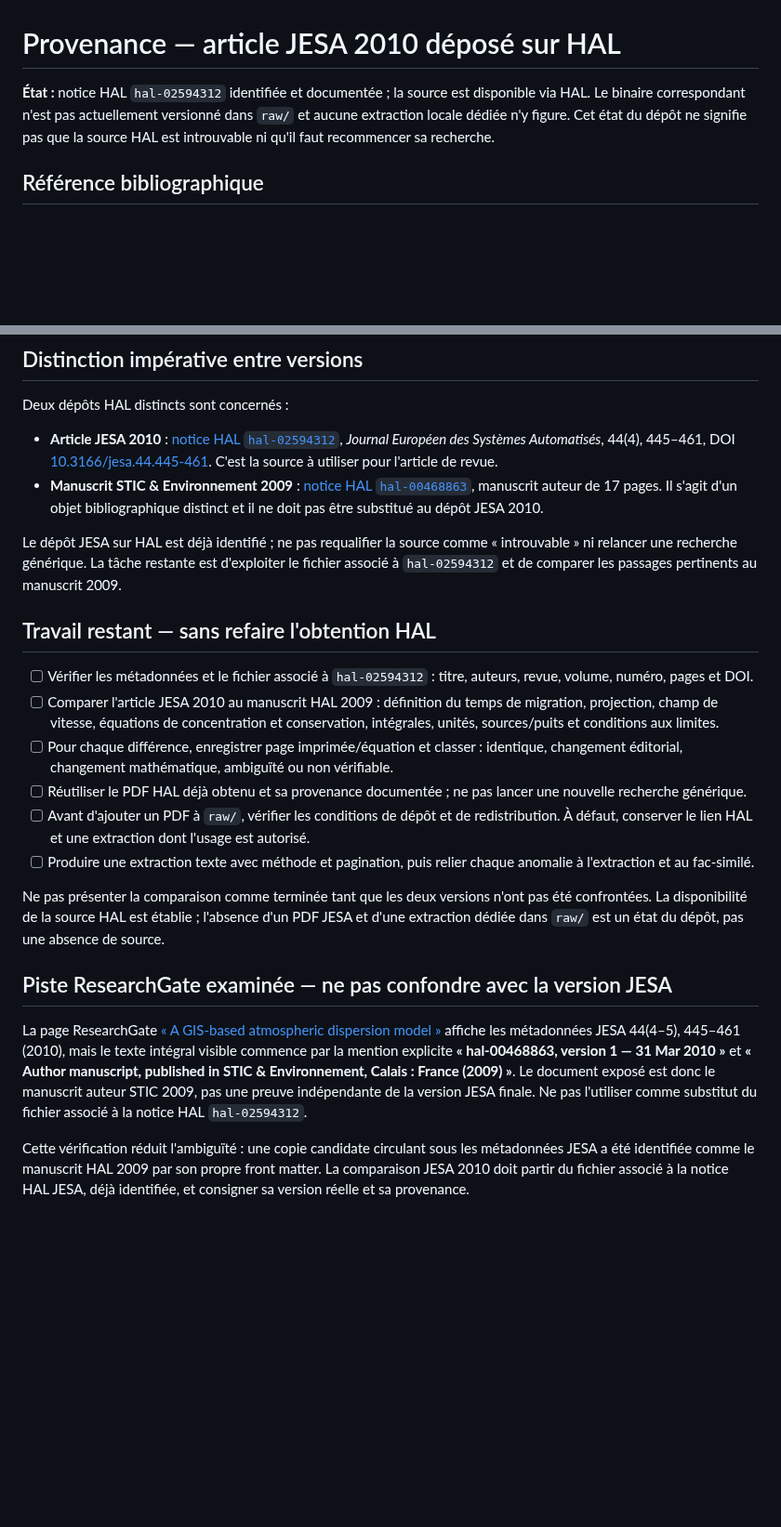
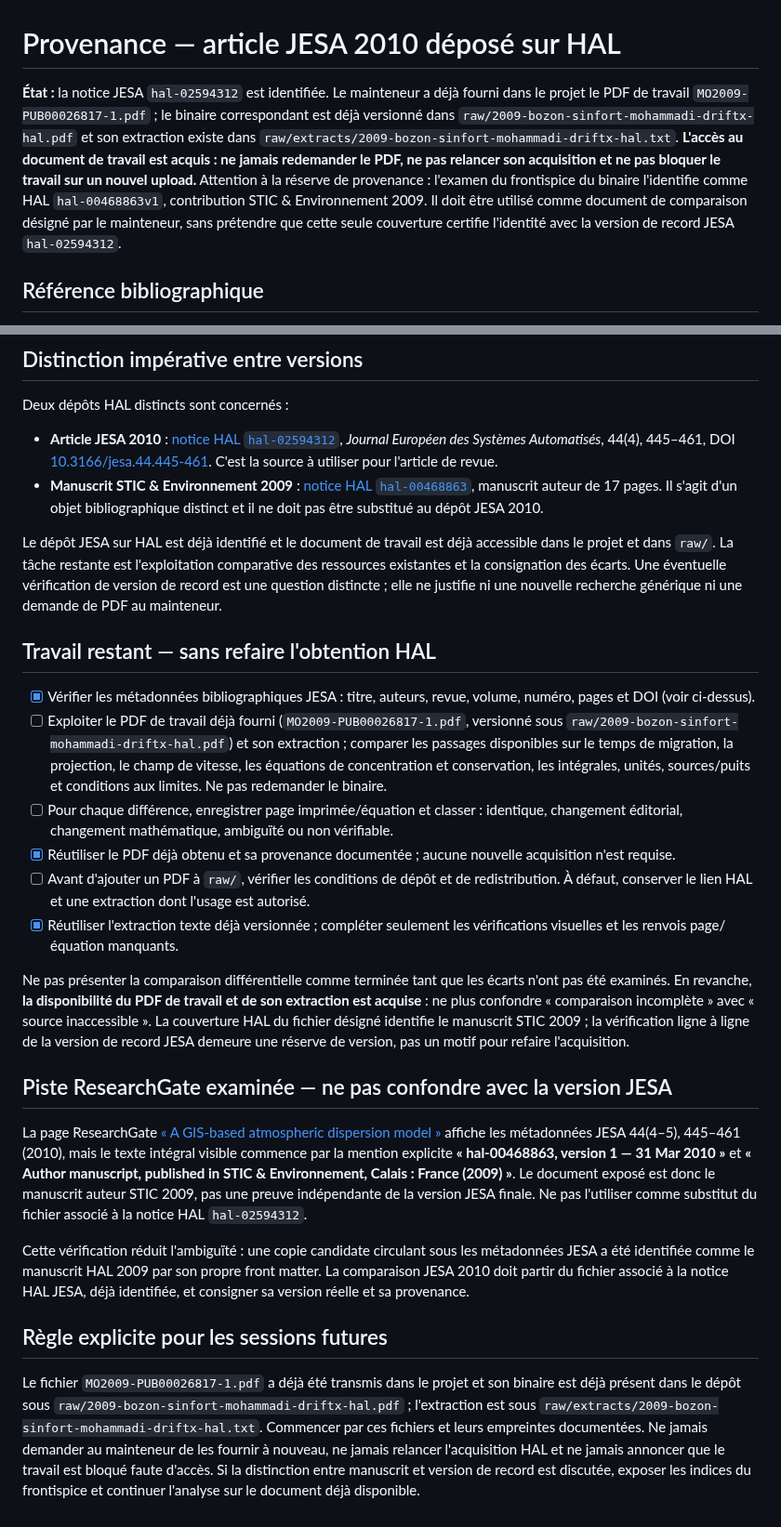
Before and after one commit to JM-Brun/J-DriftX, a Markdown page: raw/provenance/2010-bozon-sinfort-mohammadi-jesa.pdf.md, 2 parts joined by grey strips. Shown at 93% size. Drawn GitHub-style; blank space fills up the shorter version.

Commit message:
docs: correct JESA source availability and session handoff

```diff
--- a/raw/provenance/2010-bozon-sinfort-mohammadi-jesa.pdf.md
+++ b/raw/provenance/2010-bozon-sinfort-mohammadi-jesa.pdf.md
@@ -1,6 +1,6 @@
 # Provenance — article JESA 2010 déposé sur HAL
 
-**État :** notice HAL `hal-02594312` identifiée et documentée ; la source est disponible via HAL. Le binaire correspondant n'est pas actuellement versionné dans `raw/` et aucune extraction locale dédiée n'y figure. Cet état du dépôt ne signifie pas que la source HAL est introuvable ni qu'il faut recommencer sa recherche.
+**État :** la notice JESA `hal-02594312` est identifiée. Le mainteneur a déjà fourni dans le projet le PDF de travail `MO2009-PUB00026817-1.pdf` ; le binaire correspondant est déjà versionné dans `raw/2009-bozon-sinfort-mohammadi-driftx-hal.pdf` et son extraction existe dans `raw/extracts/2009-bozon-sinfort-mohammadi-driftx-hal.txt`. **L'accès au document de travail est acquis : ne jamais redemander le PDF, ne pas relancer son acquisition et ne pas bloquer le travail sur un nouvel upload.** Attention à la réserve de provenance : l'examen du frontispice du binaire l'identifie comme HAL `hal-00468863v1`, contribution STIC & Environnement 2009. Il doit être utilisé comme document de comparaison désigné par le mainteneur, sans prétendre que cette seule couverture certifie l'identité avec la version de record JESA `hal-02594312`.
 
 ## Référence bibliographique
 
@@ -17,18 +17,18 @@ Deux dépôts HAL distincts sont concernés :
 - **Article JESA 2010** : [notice HAL `hal-02594312`](https://hal.inrae.fr/hal-02594312), *Journal Européen des Systèmes Automatisés*, 44(4), 445–461, DOI [10.3166/jesa.44.445-461](https://doi.org/10.3166/jesa.44.445-461). C'est la source à utiliser pour l'article de revue.
 - **Manuscrit STIC & Environnement 2009** : [notice HAL `hal-00468863`](https://hal.science/hal-00468863), manuscrit auteur de 17 pages. Il s'agit d'un objet bibliographique distinct et il ne doit pas être substitué au dépôt JESA 2010.
 
-Le dépôt JESA sur HAL est déjà identifié ; ne pas requalifier la source comme « introuvable » ni relancer une recherche générique. La tâche restante est d'exploiter le fichier associé à `hal-02594312` et de comparer les passages pertinents au manuscrit 2009.
+Le dépôt JESA sur HAL est déjà identifié et le document de travail est déjà accessible dans le projet et dans `raw/`. La tâche restante est l'exploitation comparative des ressources existantes et la consignation des écarts. Une éventuelle vérification de version de record est une question distincte ; elle ne justifie ni une nouvelle recherche générique ni une demande de PDF au mainteneur.
 
 ## Travail restant — sans refaire l'obtention HAL
 
-- [ ] Vérifier les métadonnées et le fichier associé à `hal-02594312` : titre, auteurs, revue, volume, numéro, pages et DOI.
-- [ ] Comparer l'article JESA 2010 au manuscrit HAL 2009 : définition du temps de migration, projection, champ de vitesse, équations de concentration et conservation, intégrales, unités, sources/puits et conditions aux limites.
+- [x] Vérifier les métadonnées bibliographiques JESA : titre, auteurs, revue, volume, numéro, pages et DOI (voir ci-dessus).
+- [ ] Exploiter le PDF de travail déjà fourni (`MO2009-PUB00026817-1.pdf`, versionné sous `raw/2009-bozon-sinfort-mohammadi-driftx-hal.pdf`) et son extraction ; comparer les passages disponibles sur le temps de migration, la projection, le champ de vitesse, les équations de concentration et conservation, les intégrales, unités, sources/puits et conditions aux limites. Ne pas redemander le binaire.
 - [ ] Pour chaque différence, enregistrer page imprimée/équation et classer : identique, changement éditorial, changement mathématique, ambiguïté ou non vérifiable.
-- [ ] Réutiliser le PDF HAL déjà obtenu et sa provenance documentée ; ne pas lancer une nouvelle recherche générique.
+- [x] Réutiliser le PDF déjà obtenu et sa provenance documentée ; aucune nouvelle acquisition n'est requise.
 - [ ] Avant d'ajouter un PDF à `raw/`, vérifier les conditions de dépôt et de redistribution. À défaut, conserver le lien HAL et une extraction dont l'usage est autorisé.
-- [ ] Produire une extraction texte avec méthode et pagination, puis relier chaque anomalie à l'extraction et au fac-similé.
+- [x] Réutiliser l'extraction texte déjà versionnée ; compléter seulement les vérifications visuelles et les renvois page/équation manquants.
 
-Ne pas présenter la comparaison comme terminée tant que les deux versions n'ont pas été confrontées. La disponibilité de la source HAL est établie ; l'absence d'un PDF JESA et d'une extraction dédiée dans `raw/` est un état du dépôt, pas une absence de source.
+Ne pas présenter la comparaison différentielle comme terminée tant que les écarts n'ont pas été examinés. En revanche, **la disponibilité du PDF de travail et de son extraction est acquise** : ne plus confondre « comparaison incomplète » avec « source inaccessible ». La couverture HAL du fichier désigné identifie le manuscrit STIC 2009 ; la vérification ligne à ligne de la version de record JESA demeure une réserve de version, pas un motif pour refaire l'acquisition.
 
 
 ## Piste ResearchGate examinée — ne pas confondre avec la version JESA
@@ -36,3 +36,7 @@ Ne pas présenter la comparaison comme terminée tant que les deux versions n'on
 La page ResearchGate [« A GIS-based atmospheric dispersion model »](https://www.researchgate.net/publication/42782194_A_GIS-based_atmospheric_dispersion_model) affiche les métadonnées JESA 44(4–5), 445–461 (2010), mais le texte intégral visible commence par la mention explicite **« hal-00468863, version 1 — 31 Mar 2010 »** et **« Author manuscript, published in STIC & Environnement, Calais : France (2009) »**. Le document exposé est donc le manuscrit auteur STIC 2009, pas une preuve indépendante de la version JESA finale. Ne pas l'utiliser comme substitut du fichier associé à la notice HAL `hal-02594312`.
 
 Cette vérification réduit l'ambiguïté : une copie candidate circulant sous les métadonnées JESA a été identifiée comme le manuscrit HAL 2009 par son propre front matter. La comparaison JESA 2010 doit partir du fichier associé à la notice HAL JESA, déjà identifiée, et consigner sa version réelle et sa provenance.
+
+## Règle explicite pour les sessions futures
+
+Le fichier `MO2009-PUB00026817-1.pdf` a déjà été transmis dans le projet et son binaire est déjà présent dans le dépôt sous `raw/2009-bozon-sinfort-mohammadi-driftx-hal.pdf` ; l'extraction est sous `raw/extracts/2009-bozon-sinfort-mohammadi-driftx-hal.txt`. Commencer par ces fichiers et leurs empreintes documentées. Ne jamais demander au mainteneur de les fournir à nouveau, ne jamais relancer l'acquisition HAL et ne jamais annoncer que le travail est bloqué faute d'accès. Si la distinction entre manuscrit et version de record est discutée, exposer les indices du frontispice et continuer l'analyse sur le document déjà disponible.
```
